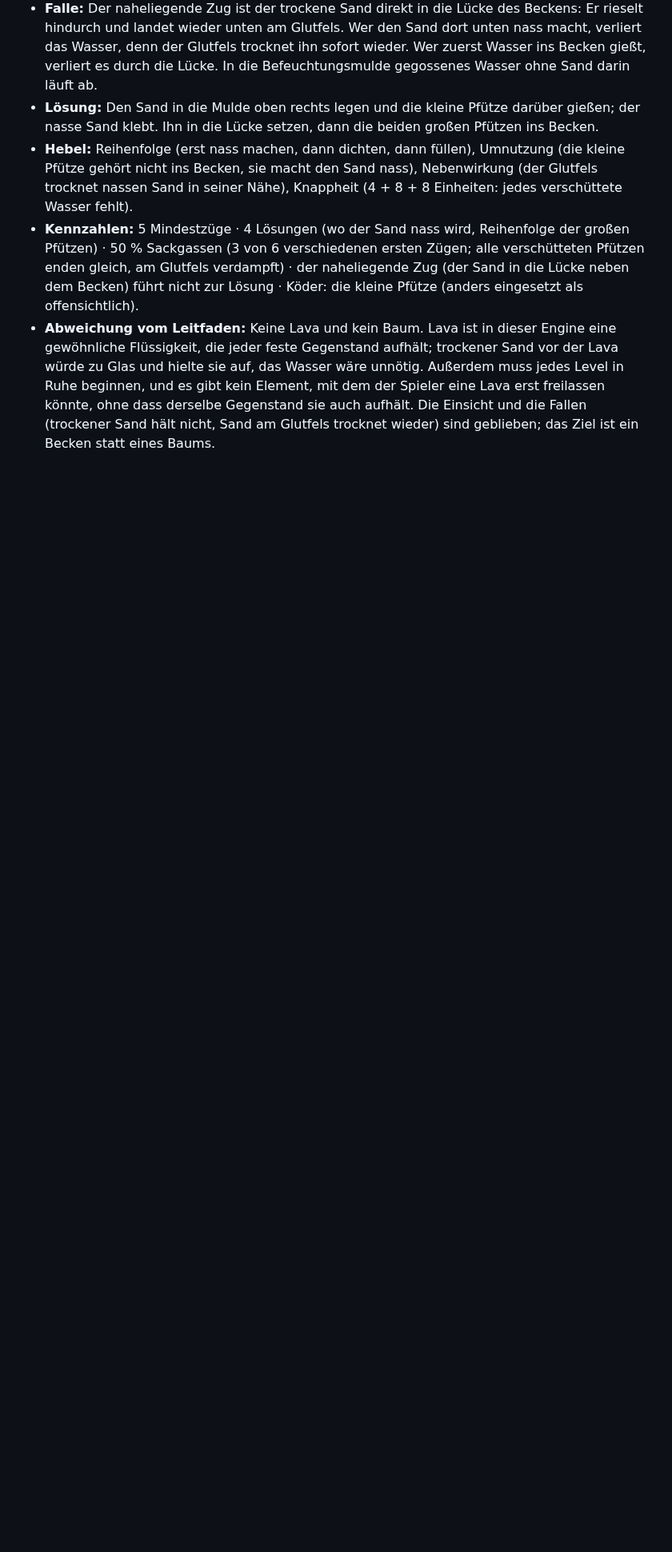
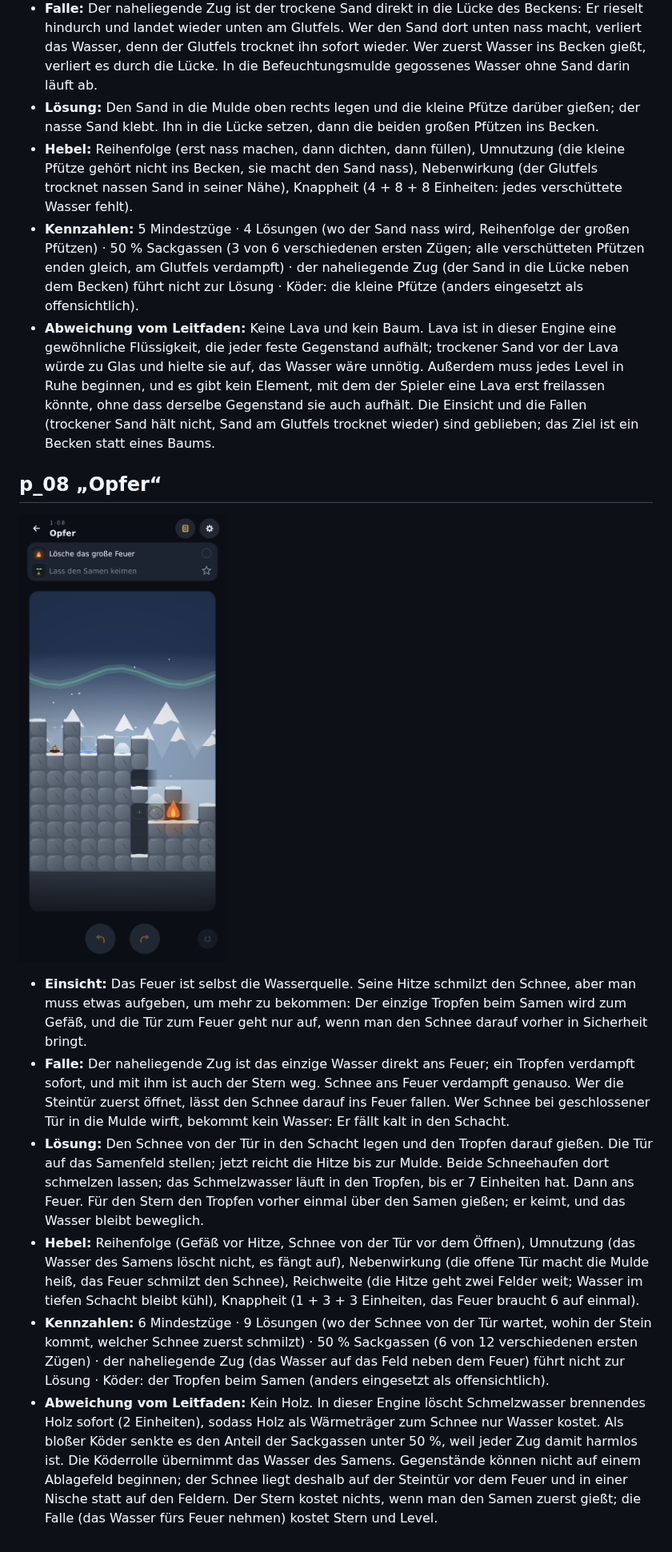
Before and after one commit to shootcat/ReAct, a Markdown page: docs/LEVELDESIGN.md, the part around the change. Shown at 80% size. Drawn GitHub-style; pictures changed too: docs/screenshots/pruefung/p_08.png (added); blank space fills up the shorter version.

Commit message:
p_08 „Opfer“: das Feuer schmilzt den Schnee, der Tropfen fängt ihn auf
Der einzige Tropfen beim Samen wird zum Gefäß im Schacht, die Steintür
geht erst auf, wenn der Schnee darauf in Sicherheit ist; dann schmilzt
die Hitze zwei Schneehaufen in der Mulde. 6 Mindestzüge, 9 Lösungen,
50 % Sackgassen, der naheliegende Zug scheitert, Köder ist das Wasser
des Samens (umgenutzt). Kein Holz: Schmelzwasser löscht es sofort.

Co-Authored-By: Claude Opus 5.5 <noreply@anthropic.com>
Claude-Session: https://claude.ai/code/session_01MRmT9TvZiPJ94hM23UNdsr

```diff
--- a/docs/LEVELDESIGN.md
+++ b/docs/LEVELDESIGN.md
@@ -76,3 +76,14 @@ Zehn Level nach dem Leitfaden: jedes hat genau eine Einsicht, eine Falle für de
 - **Hebel:** Reihenfolge (erst nass machen, dann dichten, dann füllen), Umnutzung (die kleine Pfütze gehört nicht ins Becken, sie macht den Sand nass), Nebenwirkung (der Glutfels trocknet nassen Sand in seiner Nähe), Knappheit (4 + 8 + 8 Einheiten: jedes verschüttete Wasser fehlt).
 - **Kennzahlen:** 5 Mindestzüge · 4 Lösungen (wo der Sand nass wird, Reihenfolge der großen Pfützen) · 50 % Sackgassen (3 von 6 verschiedenen ersten Zügen; alle verschütteten Pfützen enden gleich, am Glutfels verdampft) · der naheliegende Zug (der Sand in die Lücke neben dem Becken) führt nicht zur Lösung · Köder: die kleine Pfütze (anders eingesetzt als offensichtlich).
 - **Abweichung vom Leitfaden:** Keine Lava und kein Baum. Lava ist in dieser Engine eine gewöhnliche Flüssigkeit, die jeder feste Gegenstand aufhält; trockener Sand vor der Lava würde zu Glas und hielte sie auf, das Wasser wäre unnötig. Außerdem muss jedes Level in Ruhe beginnen, und es gibt kein Element, mit dem der Spieler eine Lava erst freilassen könnte, ohne dass derselbe Gegenstand sie auch aufhält. Die Einsicht und die Fallen (trockener Sand hält nicht, Sand am Glutfels trocknet wieder) sind geblieben; das Ziel ist ein Becken statt eines Baums.
+
+## p_08 „Opfer“
+
+![Start](screenshots/pruefung/p_08.png)
+
+- **Einsicht:** Das Feuer ist selbst die Wasserquelle. Seine Hitze schmilzt den Schnee, aber man muss etwas aufgeben, um mehr zu bekommen: Der einzige Tropfen beim Samen wird zum Gefäß, und die Tür zum Feuer geht nur auf, wenn man den Schnee darauf vorher in Sicherheit bringt.
+- **Falle:** Der naheliegende Zug ist das einzige Wasser direkt ans Feuer; ein Tropfen verdampft sofort, und mit ihm ist auch der Stern weg. Schnee ans Feuer verdampft genauso. Wer die Steintür zuerst öffnet, lässt den Schnee darauf ins Feuer fallen. Wer Schnee bei geschlossener Tür in die Mulde wirft, bekommt kein Wasser: Er fällt kalt in den Schacht.
+- **Lösung:** Den Schnee von der Tür in den Schacht legen und den Tropfen darauf gießen. Die Tür auf das Samenfeld stellen; jetzt reicht die Hitze bis zur Mulde. Beide Schneehaufen dort schmelzen lassen; das Schmelzwasser läuft in den Tropfen, bis er 7 Einheiten hat. Dann ans Feuer. Für den Stern den Tropfen vorher einmal über den Samen gießen; er keimt, und das Wasser bleibt beweglich.
+- **Hebel:** Reihenfolge (Gefäß vor Hitze, Schnee von der Tür vor dem Öffnen), Umnutzung (das Wasser des Samens löscht nicht, es fängt auf), Nebenwirkung (die offene Tür macht die Mulde heiß, das Feuer schmilzt den Schnee), Reichweite (die Hitze geht zwei Felder weit; Wasser im tiefen Schacht bleibt kühl), Knappheit (1 + 3 + 3 Einheiten, das Feuer braucht 6 auf einmal).
+- **Kennzahlen:** 6 Mindestzüge · 9 Lösungen (wo der Schnee von der Tür wartet, wohin der Stein kommt, welcher Schnee zuerst schmilzt) · 50 % Sackgassen (6 von 12 verschiedenen ersten Zügen) · der naheliegende Zug (das Wasser auf das Feld neben dem Feuer) führt nicht zur Lösung · Köder: der Tropfen beim Samen (anders eingesetzt als offensichtlich).
+- **Abweichung vom Leitfaden:** Kein Holz. In dieser Engine löscht Schmelzwasser brennendes Holz sofort (2 Einheiten), sodass Holz als Wärmeträger zum Schnee nur Wasser kostet. Als bloßer Köder senkte es den Anteil der Sackgassen unter 50 %, weil jeder Zug damit harmlos ist. Die Köderrolle übernimmt das Wasser des Samens. Gegenstände können nicht auf einem Ablagefeld beginnen; der Schnee liegt deshalb auf der Steintür vor dem Feuer und in einer Nische statt auf den Feldern. Der Stern kostet nichts, wenn man den Samen zuerst gießt; die Falle (das Wasser fürs Feuer nehmen) kostet Stern und Level.
```
Also changed, not shown: 4 other files.
